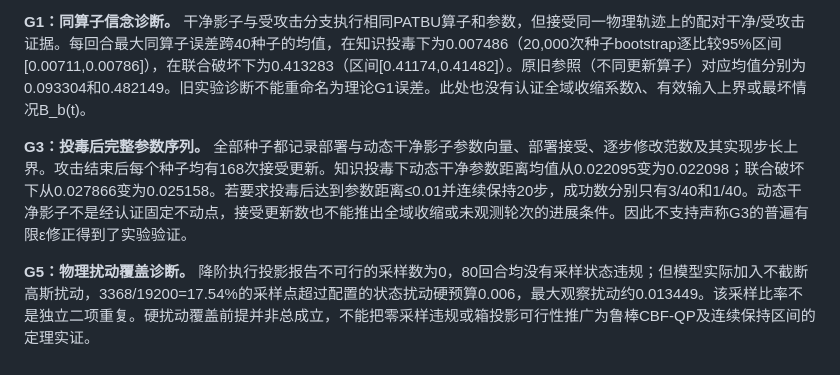
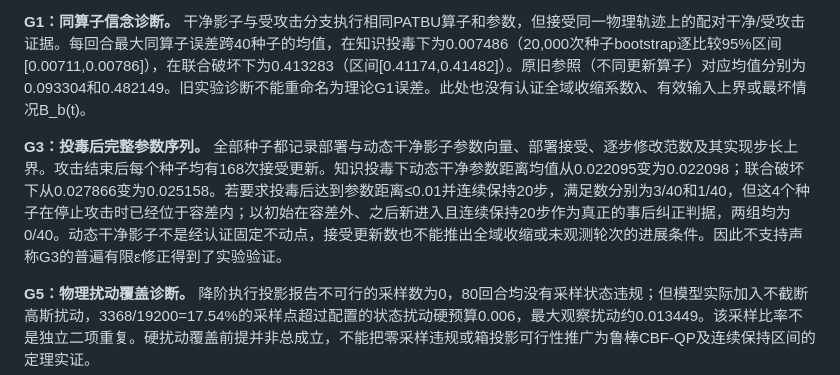
Before and after one commit to startkz/AEFC, a Markdown page: docs/AEFC_CN_GH_section_20261020.md, the part around the change. Rendered like a GitHub page.

Commit message:
Clarify G3 epsilon attainment was pre-existing, not post-poisoning correction

```diff
--- a/docs/AEFC_CN_GH_section_20261020.md
+++ b/docs/AEFC_CN_GH_section_20261020.md
@@ -10,7 +10,7 @@
 
 **G1：同算子信念诊断。** 干净影子与受攻击分支执行相同PATBU算子和参数，但接受同一物理轨迹上的配对干净/受攻击证据。每回合最大同算子误差跨40种子的均值，在知识投毒下为0.007486（20,000次种子bootstrap逐比较95%区间[0.00711,0.00786]），在联合破坏下为0.413283（区间[0.41174,0.41482]）。原旧参照（不同更新算子）对应均值分别为0.093304和0.482149。旧实验诊断不能重命名为理论G1误差。此处也没有认证全域收缩系数λ、有效输入上界或最坏情况B_b(t)。
 
-**G3：投毒后完整参数序列。** 全部种子都记录部署与动态干净影子参数向量、部署接受、逐步修改范数及其实现步长上界。攻击结束后每个种子均有168次接受更新。知识投毒下动态干净参数距离均值从0.022095变为0.022098；联合破坏下从0.027866变为0.025158。若要求投毒后达到参数距离≤0.01并连续保持20步，成功数分别只有3/40和1/40。动态干净影子不是经认证固定不动点，接受更新数也不能推出全域收缩或未观测轮次的进展条件。因此不支持声称G3的普遍有限ε修正得到了实验验证。
+**G3：投毒后完整参数序列。** 全部种子都记录部署与动态干净影子参数向量、部署接受、逐步修改范数及其实现步长上界。攻击结束后每个种子均有168次接受更新。知识投毒下动态干净参数距离均值从0.022095变为0.022098；联合破坏下从0.027866变为0.025158。若要求投毒后达到参数距离≤0.01并连续保持20步，满足数分别为3/40和1/40，但这4个种子在停止攻击时已经位于容差内；以初始在容差外、之后新进入且连续保持20步作为真正的事后纠正判据，两组均为0/40。动态干净影子不是经认证固定不动点，接受更新数也不能推出全域收缩或未观测轮次的进展条件。因此不支持声称G3的普遍有限ε修正得到了实验验证。
 
 **G5：物理扰动覆盖诊断。** 降阶执行投影报告不可行的采样数为0，80回合均没有采样状态违规；但模型实际加入不截断高斯扰动，3368/19200=17.54%的采样点超过配置的状态扰动硬预算0.006，最大观察扰动约0.013449。该采样比率不是独立二项重复。硬扰动覆盖前提并非总成立，不能把零采样违规或箱投影可行性推广为鲁棒CBF-QP及连续保持区间的定理实证。
 
```
